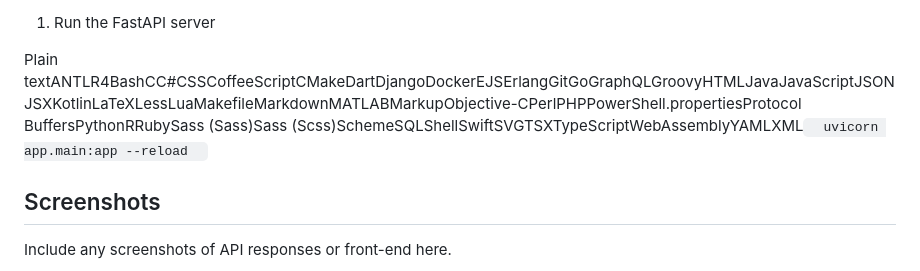
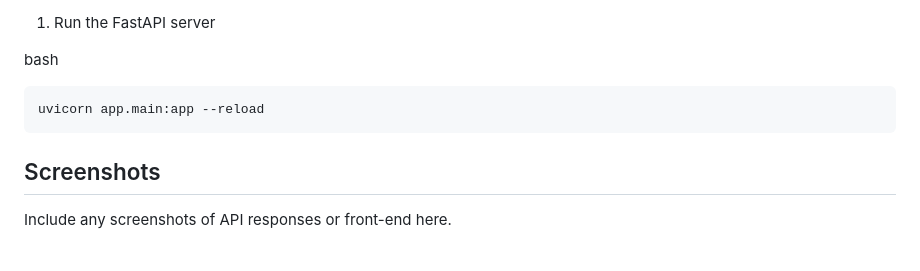
Before and after one commit to Vighnesh-M-S/Shopify_store, a Markdown page: README.md, the part around one of its changes. Drawn GitHub-style.

````diff
--- a/README.md
+++ b/README.md
@@ -136,8 +133,10 @@ Plain textANTLR4BashCC#CSSCoffeeScriptCMakeDartDjangoDockerEJSErlangGitGoGraphQL
 
 1.  Run the FastAPI server
 
-
-Plain textANTLR4BashCC#CSSCoffeeScriptCMakeDartDjangoDockerEJSErlangGitGoGraphQLGroovyHTMLJavaJavaScriptJSONJSXKotlinLaTeXLessLuaMakefileMarkdownMATLABMarkupObjective-CPerlPHPPowerShell.propertiesProtocol BuffersPythonRRubySass (Sass)Sass (Scss)SchemeSQLShellSwiftSVGTSXTypeScriptWebAssemblyYAMLXML`   uvicorn app.main:app --reload   `
+bash
+```
+uvicorn app.main:app --reload
+```
 
 Screenshots
 -----------
````
Also changed, not shown: other parts of README.md (+44 -47 lines).
